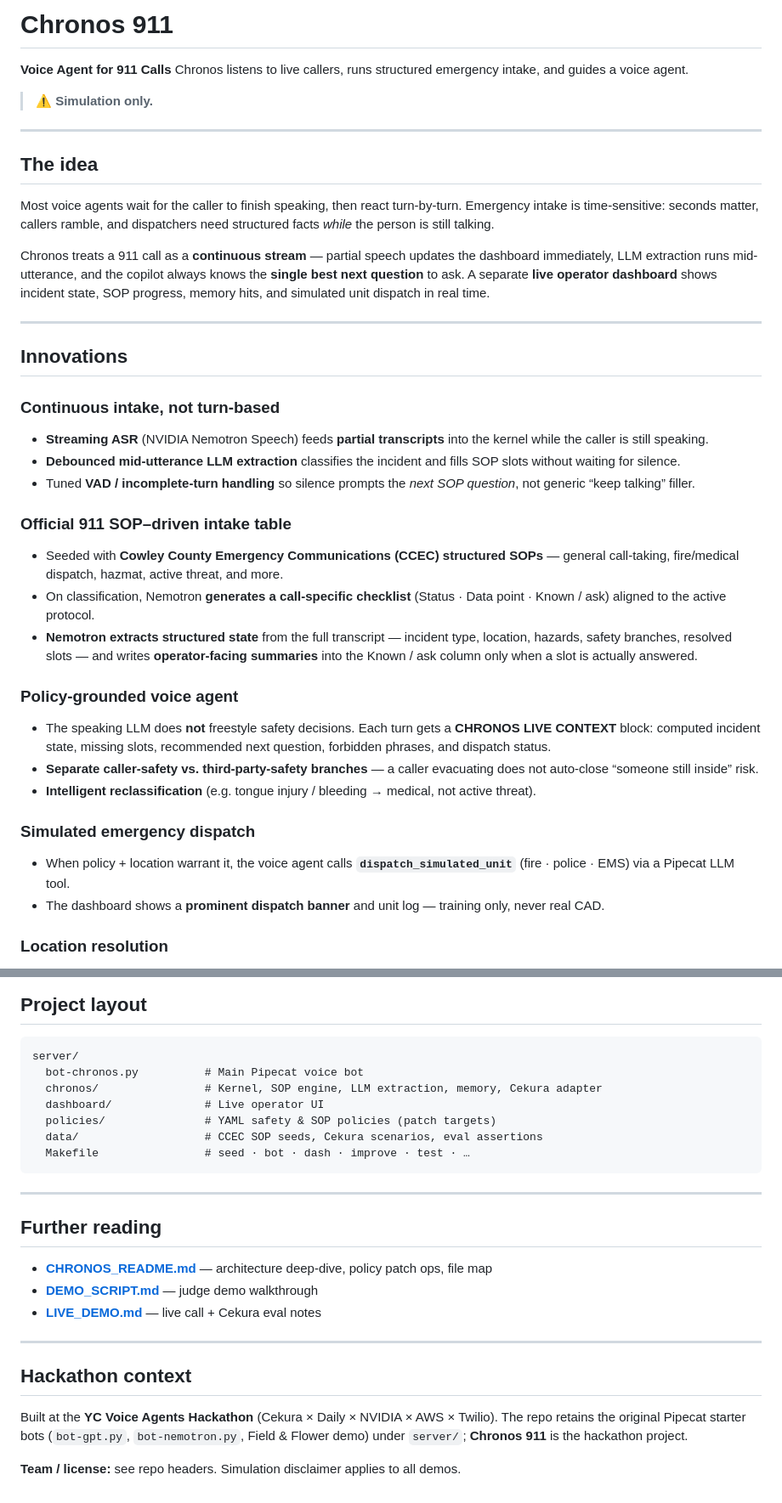
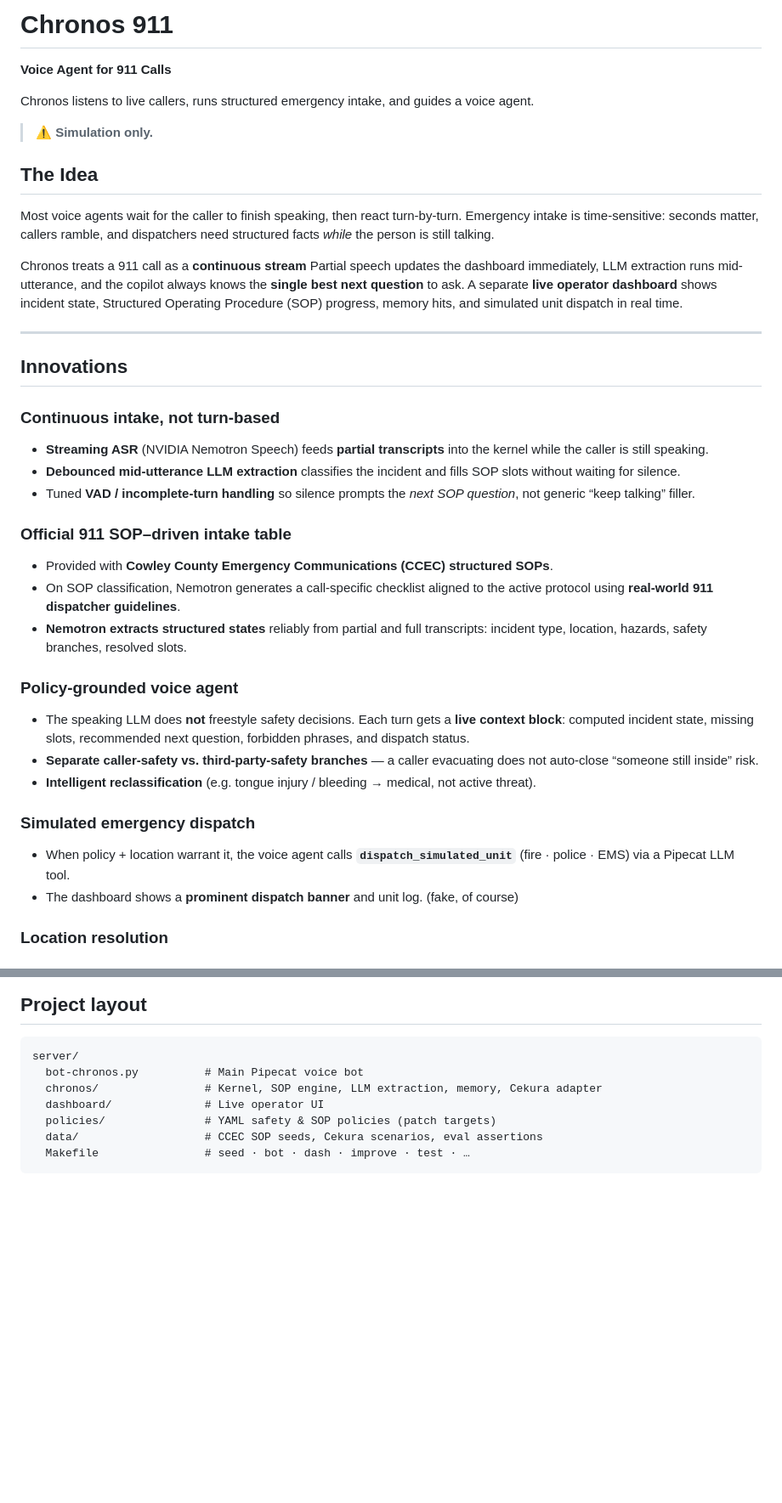
Before and after one commit to Arnav2610/yc-voice-agents-hackathon, a Markdown page: README.md, 2 parts joined by grey strips. Shown at 85% size. GitHub-like rendering; blank space fills up the shorter version.

````diff
--- a/README.md
+++ b/README.md
@@ -1,16 +1,16 @@
 # Chronos 911
 
 **Voice Agent for 911 Calls**
+
 Chronos listens to live callers, runs structured emergency intake, and guides a voice agent.
 
 > ⚠️  **Simulation only.**
----
 
-## The idea
+## The Idea
 
 Most voice agents wait for the caller to finish speaking, then react turn-by-turn. Emergency intake is time-sensitive: seconds matter, callers ramble, and dispatchers need structured facts *while* the person is still talking.
 
-Chronos treats a 911 call as a **continuous stream** — partial speech updates the dashboard immediately, LLM extraction runs mid-utterance, and the copilot always knows the **single best next question** to ask. A separate **live operator dashboard** shows incident state, SOP progress, memory hits, and simulated unit dispatch in real time.
+Chronos treats a 911 call as a **continuous stream** Partial speech updates the dashboard immediately, LLM extraction runs mid-utterance, and the copilot always knows the **single best next question** to ask. A separate **live operator dashboard** shows incident state, Structured Operating Procedure (SOP) progress, memory hits, and simulated unit dispatch in real time.
 
 ---
 
@@ -24,20 +24,20 @@ Chronos treats a 911 call as a **continuous stream** — partial speech updates
 
 ### Official 911 SOP–driven intake table
 
-- Seeded with **Cowley County Emergency Communications (CCEC) structured SOPs** — general call-taking, fire/medical dispatch, hazmat, active threat, and more.
-- On classification, Nemotron **generates a call-specific checklist** (Status · Data point · Known / ask) aligned to the active protocol.
-- **Nemotron extracts structured state** from the full transcript — incident type, location, hazards, safety branches, resolved slots — and writes **operator-facing summaries** into the Known / ask column only when a slot is actually answered.
+- Provided with **Cowley County Emergency Communications (CCEC) structured SOPs**.
+- On SOP classification, Nemotron generates a call-specific checklist aligned to the active protocol using **real-world 911 dispatcher guidelines**.
+- **Nemotron extracts structured states** reliably from partial and full transcripts: incident type, location, hazards, safety branches, resolved slots.
 
 ### Policy-grounded voice agent
 
-- The speaking LLM does **not** freestyle safety decisions. Each turn gets a **CHRONOS LIVE CONTEXT** block: computed incident state, missing slots, recommended next question, forbidden phrases, and dispatch status.
+- The speaking LLM does **not** freestyle safety decisions. Each turn gets a **live context block**: computed incident state, missing slots, recommended next question, forbidden phrases, and dispatch status.
 - **Separate caller-safety vs. third-party-safety branches** — a caller evacuating does not auto-close “someone still inside” risk.
 - **Intelligent reclassification** (e.g. tongue injury / bleeding → medical, not active threat).
 
 ### Simulated emergency dispatch
 
 - When policy + location warrant it, the voice agent calls **`dispatch_simulated_unit`** (fire · police · EMS) via a Pipecat LLM tool.
-- The dashboard shows a **prominent dispatch banner** and unit log — training only, never real CAD.
+- The dashboard shows a **prominent dispatch banner** and unit log. (fake, of course)
 
 ### Location resolution
 
@@ -125,19 +125,3 @@ server/
   data/                   # CCEC SOP seeds, Cekura scenarios, eval assertions
   Makefile                # seed · bot · dash · improve · test · …
 ```
-
----
-
-## Further reading
-
-- **[CHRONOS_README.md](./CHRONOS_README.md)** — architecture deep-dive, policy patch ops, file map
-- **[DEMO_SCRIPT.md](./DEMO_SCRIPT.md)** — judge demo walkthrough
-- **[LIVE_DEMO.md](./LIVE_DEMO.md)** — live call + Cekura eval notes
-
----
-
-## Hackathon context
-
-Built at the **YC Voice Agents Hackathon** (Cekura × Daily × NVIDIA × AWS × Twilio). The repo retains the original Pipecat starter bots (`bot-gpt.py`, `bot-nemotron.py`, Field & Flower demo) under `server/`; **Chronos 911** is the hackathon project.
-
-**Team / license:** see repo headers. Simulation disclaimer applies to all demos.
````
Also changed, not shown: other parts of README.md (+2 -2 lines), DEMO_SCRIPT.md (deleted, +0 -112 lines), LIVE_DEMO.md (deleted, +0 -246 lines).
